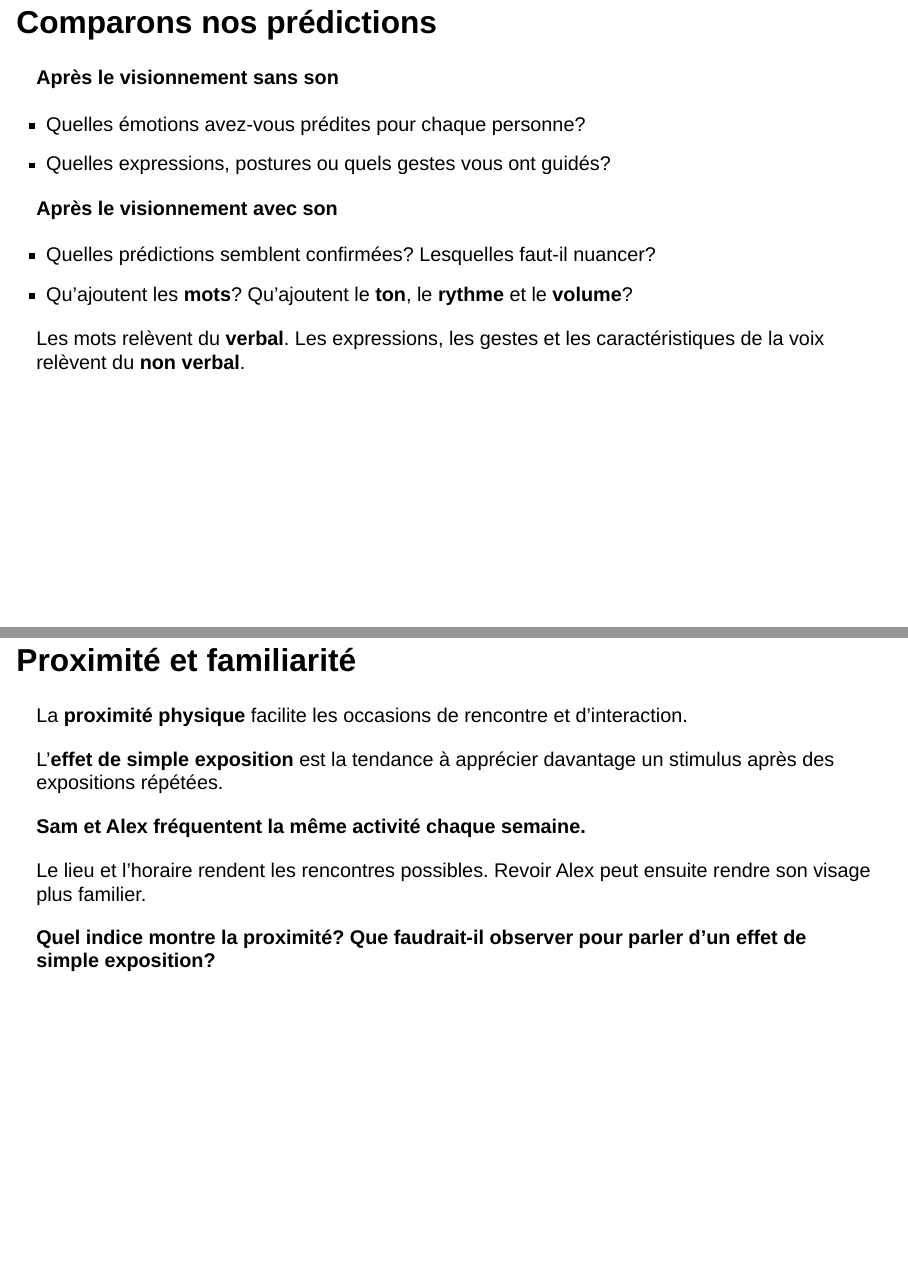
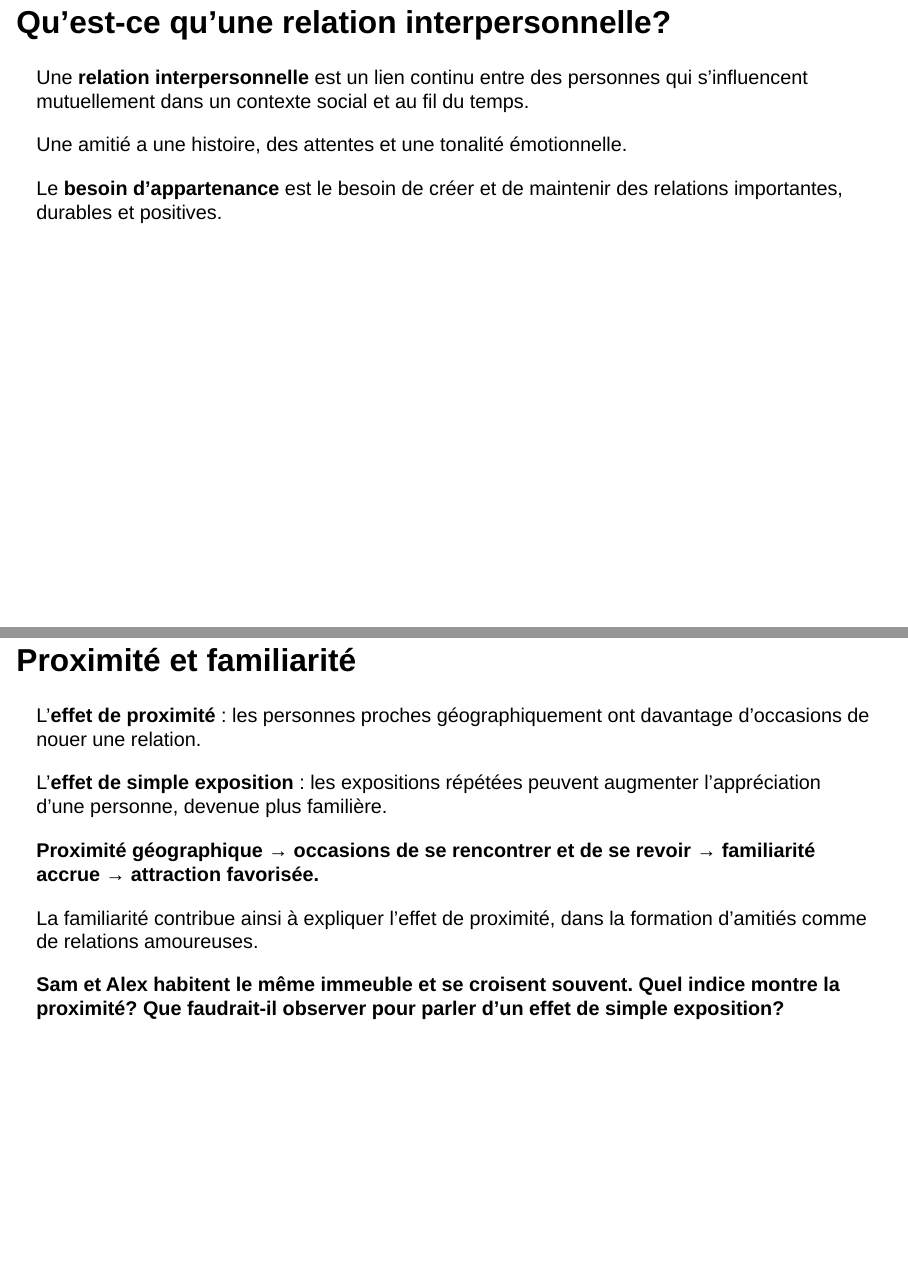
Before and after one commit to rempsyc/psy1703, a Quarto document (cours/07/diapositives.qmd): pages 8 and 13 of 52 before the commit and pages 9 and 13 of 52 after it, joined at a grey line. Rendered offline with R 4.5, knitr and Pandoc in place of Quarto, with nearby package versions; drawn as Slidy slides in place of the format the file asks for.

Commit message:
Update diapositives.qmd

```diff
--- a/cours/07/diapositives.qmd
+++ b/cours/07/diapositives.qmd
@@ -116,23 +136,3 @@ Utiliser « Rejouer avec son » sous le lecteur pour relancer les mêmes 33 seco
-## Comparons nos prédictions
-
-**Après le visionnement sans son**
-
-- Quelles émotions avez-vous prédites pour chaque personne?
-- Quelles expressions, postures ou quels gestes vous ont guidés?
-
-::: {.fragment}
-**Après le visionnement avec son**
-
-- Quelles prédictions semblent confirmées? Lesquelles faut-il nuancer?
-- Qu’ajoutent les **mots**? Qu’ajoutent le **ton**, le **rythme** et le **volume**?
-:::
-
-::: {.fragment}
-Les mots relèvent du **verbal**. Les expressions, les gestes et les caractéristiques de la voix relèvent du **non verbal**.
-:::
-
-::: {.notes}
-Afficher les questions du premier passage, revenir à la vidéo pour la reprise avec son, puis révéler la comparaison. Valider les hypothèses à partir des indices supplémentaires et du contexte, sans présenter le son comme une mesure certaine de l’état intérieur. Relier à l’aspect relationnel : comment les personnes se situent-elles l’une par rapport à l’autre? Transition : ces échanges contribuent à construire les relations. Repli sans vidéo : Alex propose une soirée de jeux; Sam dit « D’accord » en souriant puis en soupirant et en regardant ailleurs. Faire comparer les indices. Sources conceptuelles : chapitre 7, p. 223–227 et 236–237. L’aperçu reste ciblé sur environ 12–15 minutes, en raccourcissant le débreffage de la porte au besoin. Aucun objectif évaluable supplémentaire.
 :::
 
 ## Qu’est-ce qu’une relation interpersonnelle?
@@ -187,16 +187,16 @@ Aimer passer du temps avec Sam ne signifie pas nécessairement souhaiter une rel
 
 ## Proximité et familiarité
 
-La **proximité physique** facilite les occasions de rencontre et d’interaction.
+L’**effet de proximité** : les personnes proches géographiquement ont davantage d’occasions de nouer une relation.
 
-L’**effet de simple exposition** est la tendance à apprécier davantage un stimulus après des expositions répétées.
-
-**Sam et Alex fréquentent la même activité chaque semaine.**
+L’**effet de simple exposition** : les expositions répétées peuvent augmenter l’appréciation d’une personne, devenue plus familière.
 
 ::: {.fragment}
-Le lieu et l’horaire rendent les rencontres possibles. Revoir Alex peut ensuite rendre son visage plus familier.
+**Proximité géographique → occasions de se rencontrer et de se revoir → familiarité accrue → attraction favorisée.**
+
+La familiarité contribue ainsi à expliquer l’effet de proximité, dans la formation d’amitiés comme de relations amoureuses.
 :::
 
-**Quel indice montre la proximité? Que faudrait-il observer pour parler d’un effet de simple exposition?**
+**Sam et Alex habitent le même immeuble et se croisent souvent. Quel indice montre la proximité? Que faudrait-il observer pour parler d’un effet de simple exposition?**
 
 ::: {.notes}
```
Also changed, not shown: cours/07/diapositives.qmd (64 more changed lines).
